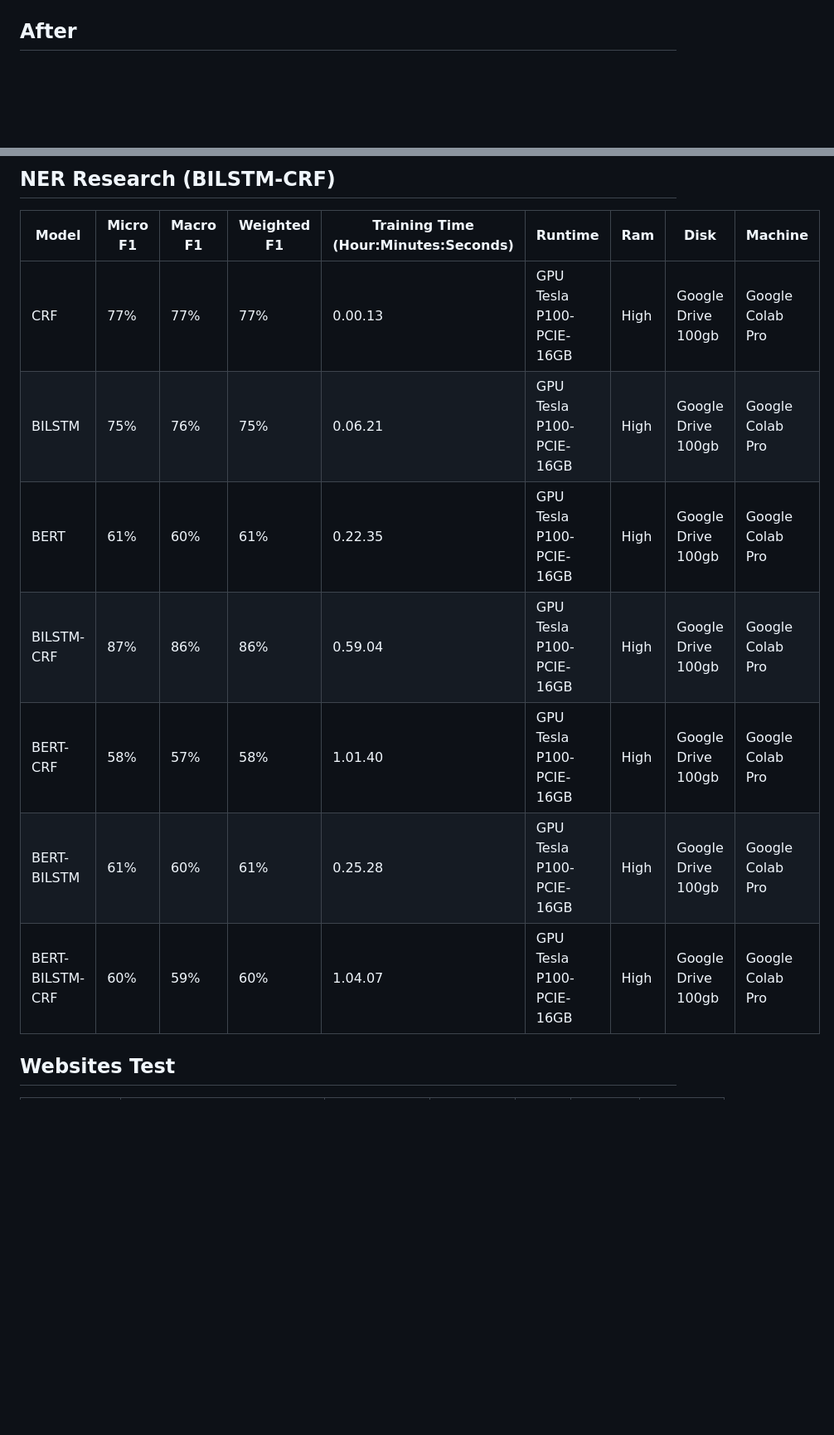
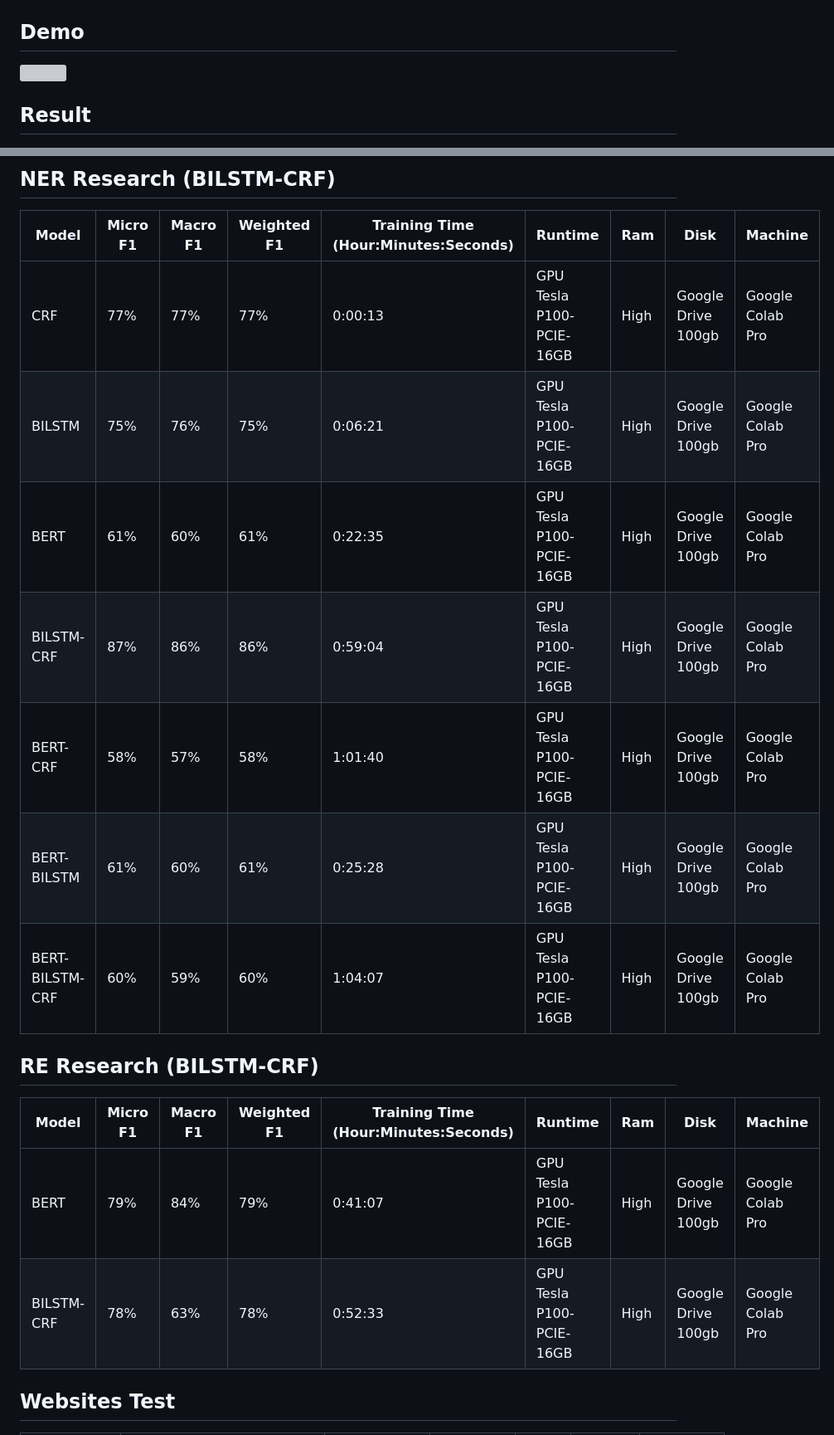
Before and after one commit to Dimas263/Django-Websites_NER_RE, a Markdown page: Readme.md, 2 parts joined by grey strips. Shown: that part at 83% size. GitHub-like rendering; blank space fills up the shorter version; grey boxes are pictures that could not be loaded.

```diff
--- a/Readme.md
+++ b/Readme.md
@@ -6,6 +8,9 @@
 ### Support
 [<img src="static/media/favicons/LIPI.png" alt="MarineGEO circle logo" style="height: 60px; width:60px;border-radius:50%"/>](http://lipi.go.id/) [<img src="static/media/favicons/BRIN.png" alt="MarineGEO circle logo" style="height: 60px; width:60px;border-radius:50%"/>](https://www.brin.go.id/) [<img src="static/media/favicons/Gunadarma.png" alt="MarineGEO circle logo" style="height: 60px; width:60px;border-radius:50%"/>](https://www.gunadarma.ac.id/)
 
-## After
+## Demo
+<img src="Demo.gif">
+
+## Result
 <img src="After.png" width="1345">
 
@@ -15,13 +22,19 @@
 ## NER Research (BILSTM-CRF)
 | Model           | Micro F1 | Macro F1 | Weighted F1 | Training Time<br>(Hour:Minutes:Seconds) | Runtime                  | Ram  | Disk               | Machine          |
 | --------------- | -------- | -------- | ----------- | --------------------------------------- | ------------------------ | ---- | ------------------ | ---------------- |
-| CRF             | 77%      | 77%      | 77%         | 0.00.13                                 | GPU Tesla P100-PCIE-16GB | High | Google Drive 100gb | Google Colab Pro |
-| BILSTM          | 75%      | 76%      | 75%         | 0.06.21                                 | GPU Tesla P100-PCIE-16GB | High | Google Drive 100gb | Google Colab Pro |
-| BERT            | 61%      | 60%      | 61%         | 0.22.35                                 | GPU Tesla P100-PCIE-16GB | High | Google Drive 100gb | Google Colab Pro |
-| BILSTM-CRF      | 87%      | 86%      | 86%         | 0.59.04                                 | GPU Tesla P100-PCIE-16GB | High | Google Drive 100gb | Google Colab Pro |
-| BERT-CRF        | 58%      | 57%      | 58%         | 1.01.40                                 | GPU Tesla P100-PCIE-16GB | High | Google Drive 100gb | Google Colab Pro |
-| BERT-BILSTM     | 61%      | 60%      | 61%         | 0.25.28                                 | GPU Tesla P100-PCIE-16GB | High | Google Drive 100gb | Google Colab Pro |
-| BERT-BILSTM-CRF | 60%      | 59%      | 60%         | 1.04.07                                 | GPU Tesla P100-PCIE-16GB | High | Google Drive 100gb | Google Colab Pro |
+| CRF             | 77%      | 77%      | 77%         | 0:00:13                                 | GPU Tesla P100-PCIE-16GB | High | Google Drive 100gb | Google Colab Pro |
+| BILSTM          | 75%      | 76%      | 75%         | 0:06:21                                 | GPU Tesla P100-PCIE-16GB | High | Google Drive 100gb | Google Colab Pro |
+| BERT            | 61%      | 60%      | 61%         | 0:22:35                                 | GPU Tesla P100-PCIE-16GB | High | Google Drive 100gb | Google Colab Pro |
+| BILSTM-CRF      | 87%      | 86%      | 86%         | 0:59:04                                 | GPU Tesla P100-PCIE-16GB | High | Google Drive 100gb | Google Colab Pro |
+| BERT-CRF        | 58%      | 57%      | 58%         | 1:01:40                                 | GPU Tesla P100-PCIE-16GB | High | Google Drive 100gb | Google Colab Pro |
+| BERT-BILSTM     | 61%      | 60%      | 61%         | 0:25:28                                 | GPU Tesla P100-PCIE-16GB | High | Google Drive 100gb | Google Colab Pro |
+| BERT-BILSTM-CRF | 60%      | 59%      | 60%         | 1:04:07                                 | GPU Tesla P100-PCIE-16GB | High | Google Drive 100gb | Google Colab Pro |
+
+## RE Research (BILSTM-CRF)
+| Model      | Micro F1 | Macro F1 | Weighted F1 | Training Time<br>(Hour:Minutes:Seconds) | Runtime                  | Ram  | Disk               | Machine          |
+| ---------- | -------- | -------- | ----------- | --------------------------------------- | ------------------------ | ---- | ------------------ | ---------------- |
+| BERT       | 79%      | 84%      | 79%         | 0:41:07                                 | GPU Tesla P100-PCIE-16GB | High | Google Drive 100gb | Google Colab Pro |
+| BILSTM-CRF | 78%      | 63%      | 78%         | 0:52:33                                 | GPU Tesla P100-PCIE-16GB | High | Google Drive 100gb | Google Colab Pro |
 
 ## Websites Test
 | Prediksi                       | Prediksi Time<br>(Hour:Minutes:Seconds) | Framework | Runtime                  | Ram  | Disk               | Machine          |
```
Also changed, not shown: other parts of Readme.md (+16 -25 lines), About.png (added), Contoh.png (added), 2 other files.
